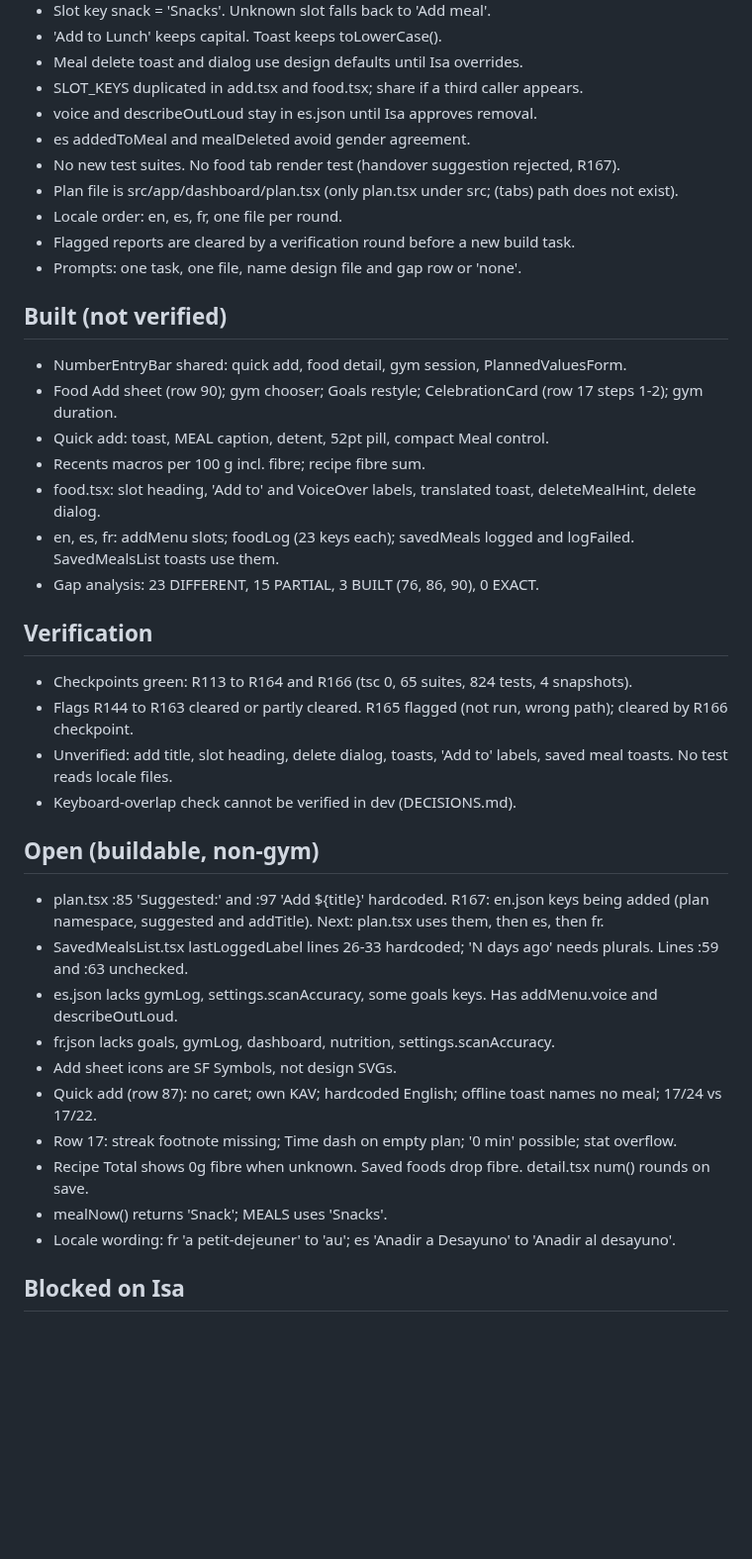
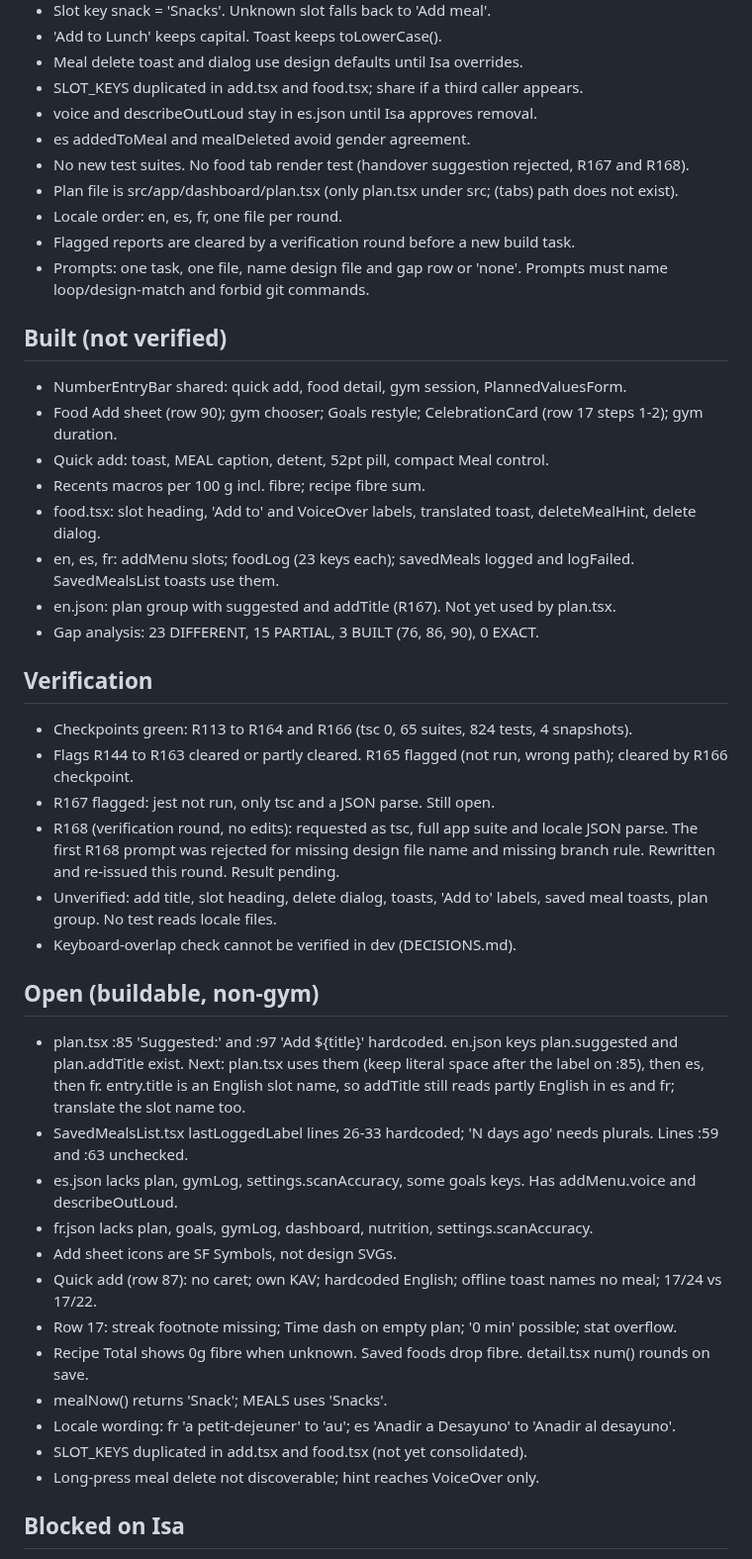
Before and after one commit to 4mohdisa/VeltAI, a Markdown page: loop/NOTES.md, the part around one of its changes. Shown at 99% size. Rendered like a GitHub page; blank space fills up the shorter version.

```diff
--- a/loop/NOTES.md
+++ b/loop/NOTES.md
@@ -16,11 +16,11 @@ Match design/Lume App.html across the DESIGN_GAP_ANALYSIS.md rows. Branch loop/d
 - SLOT_KEYS duplicated in add.tsx and food.tsx; share if a third caller appears.
 - voice and describeOutLoud stay in es.json until Isa approves removal.
 - es addedToMeal and mealDeleted avoid gender agreement.
-- No new test suites. No food tab render test (handover suggestion rejected, R167).
+- No new test suites. No food tab render test (handover suggestion rejected, R167 and R168).
 - Plan file is src/app/dashboard/plan.tsx (only plan.tsx under src; (tabs) path does not exist).
 - Locale order: en, es, fr, one file per round.
 - Flagged reports are cleared by a verification round before a new build task.
-- Prompts: one task, one file, name design file and gap row or 'none'.
+- Prompts: one task, one file, name design file and gap row or 'none'. Prompts must name loop/design-match and forbid git commands.
 
 ## Built (not verified)
 - NumberEntryBar shared: quick add, food detail, gym session, PlannedValuesForm.
@@ -29,25 +29,30 @@ Match design/Lume App.html across the DESIGN_GAP_ANALYSIS.md rows. Branch loop/d
 - Recents macros per 100 g incl. fibre; recipe fibre sum.
 - food.tsx: slot heading, 'Add to' and VoiceOver labels, translated toast, deleteMealHint, delete dialog.
 - en, es, fr: addMenu slots; foodLog (23 keys each); savedMeals logged and logFailed. SavedMealsList toasts use them.
+- en.json: plan group with suggested and addTitle (R167). Not yet used by plan.tsx.
 - Gap analysis: 23 DIFFERENT, 15 PARTIAL, 3 BUILT (76, 86, 90), 0 EXACT.
 
 ## Verification
 - Checkpoints green: R113 to R164 and R166 (tsc 0, 65 suites, 824 tests, 4 snapshots).
 - Flags R144 to R163 cleared or partly cleared. R165 flagged (not run, wrong path); cleared by R166 checkpoint.
-- Unverified: add title, slot heading, delete dialog, toasts, 'Add to' labels, saved meal toasts. No test reads locale files.
+- R167 flagged: jest not run, only tsc and a JSON parse. Still open.
+- R168 (verification round, no edits): requested as tsc, full app suite and locale JSON parse. The first R168 prompt was rejected for missing design file name and missing branch rule. Rewritten and re-issued this round. Result pending.
+- Unverified: add title, slot heading, delete dialog, toasts, 'Add to' labels, saved meal toasts, plan group. No test reads locale files.
 - Keyboard-overlap check cannot be verified in dev (DECISIONS.md).
 
 ## Open (buildable, non-gym)
-- plan.tsx :85 'Suggested:' and :97 'Add ${title}' hardcoded. R167: en.json keys being added (plan namespace, suggested and addTitle). Next: plan.tsx uses them, then es, then fr.
+- plan.tsx :85 'Suggested:' and :97 'Add ${title}' hardcoded. en.json keys plan.suggested and plan.addTitle exist. Next: plan.tsx uses them (keep literal space after the label on :85), then es, then fr. entry.title is an English slot name, so addTitle still reads partly English in es and fr; translate the slot name too.
 - SavedMealsList.tsx lastLoggedLabel lines 26-33 hardcoded; 'N days ago' needs plurals. Lines :59 and :63 unchecked.
-- es.json lacks gymLog, settings.scanAccuracy, some goals keys. Has addMenu.voice and describeOutLoud.
-- fr.json lacks goals, gymLog, dashboard, nutrition, settings.scanAccuracy.
+- es.json lacks plan, gymLog, settings.scanAccuracy, some goals keys. Has addMenu.voice and describeOutLoud.
+- fr.json lacks plan, goals, gymLog, dashboard, nutrition, settings.scanAccuracy.
 - Add sheet icons are SF Symbols, not design SVGs.
 - Quick add (row 87): no caret; own KAV; hardcoded English; offline toast names no meal; 17/24 vs 17/22.
 - Row 17: streak footnote missing; Time dash on empty plan; '0 min' possible; stat overflow.
 - Recipe Total shows 0g fibre when unknown. Saved foods drop fibre. detail.tsx num() rounds on save.
 - mealNow() returns 'Snack'; MEALS uses 'Snacks'.
 - Locale wording: fr 'a petit-dejeuner' to 'au'; es 'Anadir a Desayuno' to 'Anadir al desayuno'.
+- SLOT_KEYS duplicated in add.tsx and food.tsx (not yet consolidated).
+- Long-press meal delete not discoverable; hint reaches VoiceOver only.
 
 ## Blocked on Isa
 - Row 23 one-tap log: route or accepted deviation. Row 17 Calories: formula or deviation.
```
Also changed, not shown: other parts of loop/NOTES.md (+16 -12 lines), loop/DECISIONS_LOG.md (+9 -0 lines).
